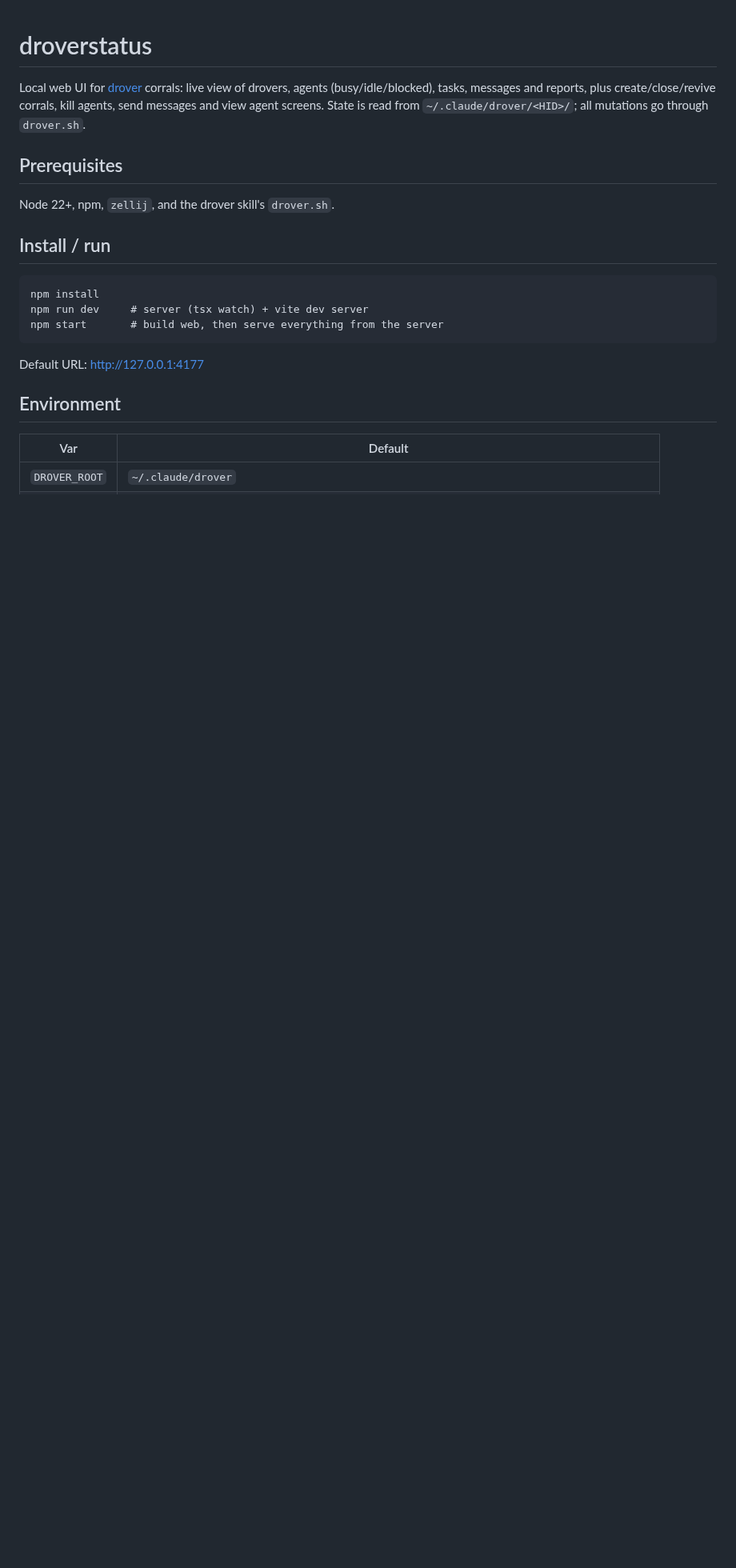
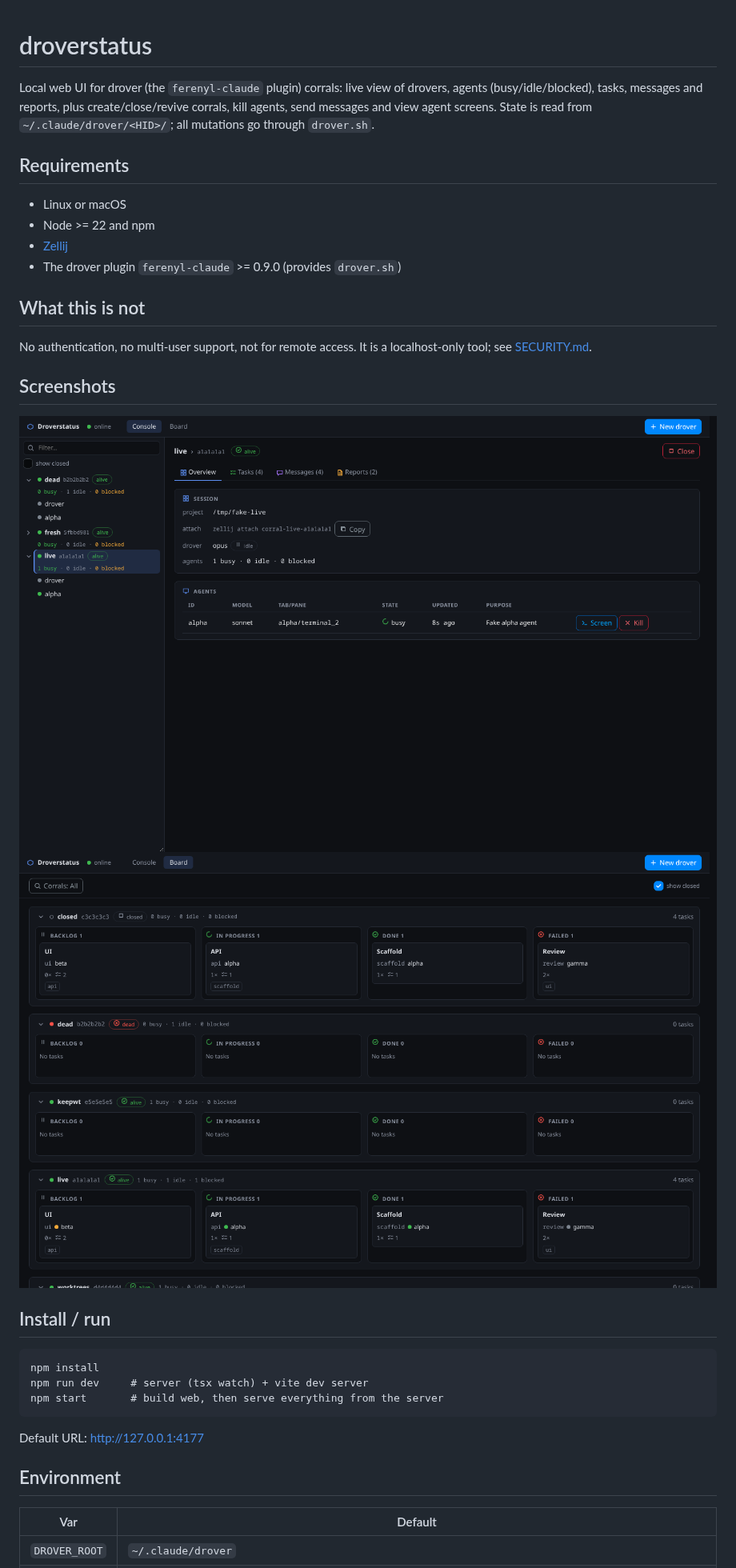
Before and after one commit to ferenyl/droverstatus, a Markdown page: README.md, the part around one of its changes. Shown at 80% size. Rendered like a GitHub page; pictures changed too: docs/screenshots/1440-dark-board.png (added), docs/screenshots/1440-dark-overview.png (added); blank space fills up the shorter version.

Commit message:
Release docs: license, README, SECURITY, CONTRIBUTING, CoC, CHANGELOG, templates, CI

````diff
--- a/README.md
+++ b/README.md
@@ -1,9 +1,19 @@
 # droverstatus
 
-Local web UI for [drover](https://github.com/Ferenyl) corrals: live view of drovers, agents (busy/idle/blocked), tasks, messages and reports, plus create/close/revive corrals, kill agents, send messages and view agent screens. State is read from `~/.claude/drover/<HID>/`; all mutations go through `drover.sh`.
+Local web UI for drover (the `ferenyl-claude` plugin) corrals: live view of drovers, agents (busy/idle/blocked), tasks, messages and reports, plus create/close/revive corrals, kill agents, send messages and view agent screens. State is read from `~/.claude/drover/<HID>/`; all mutations go through `drover.sh`.
 
-## Prerequisites
-Node 22+, npm, `zellij`, and the drover skill's `drover.sh`.
+## Requirements
+- Linux or macOS
+- Node >= 22 and npm
+- [Zellij](https://zellij.dev)
+- The drover plugin `ferenyl-claude` >= 0.9.0 (provides `drover.sh`)
+
+## What this is not
+No authentication, no multi-user support, not for remote access. It is a localhost-only tool; see [SECURITY.md](SECURITY.md).
+
+## Screenshots
+![Overview](docs/screenshots/1440-dark-overview.png)
+![Board](docs/screenshots/1440-dark-board.png)
 
 ## Install / run
 ```
````
Also changed, not shown: other parts of README.md (+5 -2 lines), .github/ISSUE_TEMPLATE/bug_report.md (added, +18 -0 lines), .github/ISSUE_TEMPLATE/feature_request.md (added, +11 -0 lines), .github/PULL_REQUEST_TEMPLATE.md (added, +6 -0 lines), CHANGELOG.md (added, +9 -0 lines), CODE_OF_CONDUCT.md (added, +83 -0 lines), CONTRIBUTING.md (added, +16 -0 lines), PLAN.md (deleted, +0 -77 lines), SECURITY.md (added, +12 -0 lines), THIRD_PARTY_NOTICES.md (added, +29 -0 lines), 4 other files.
